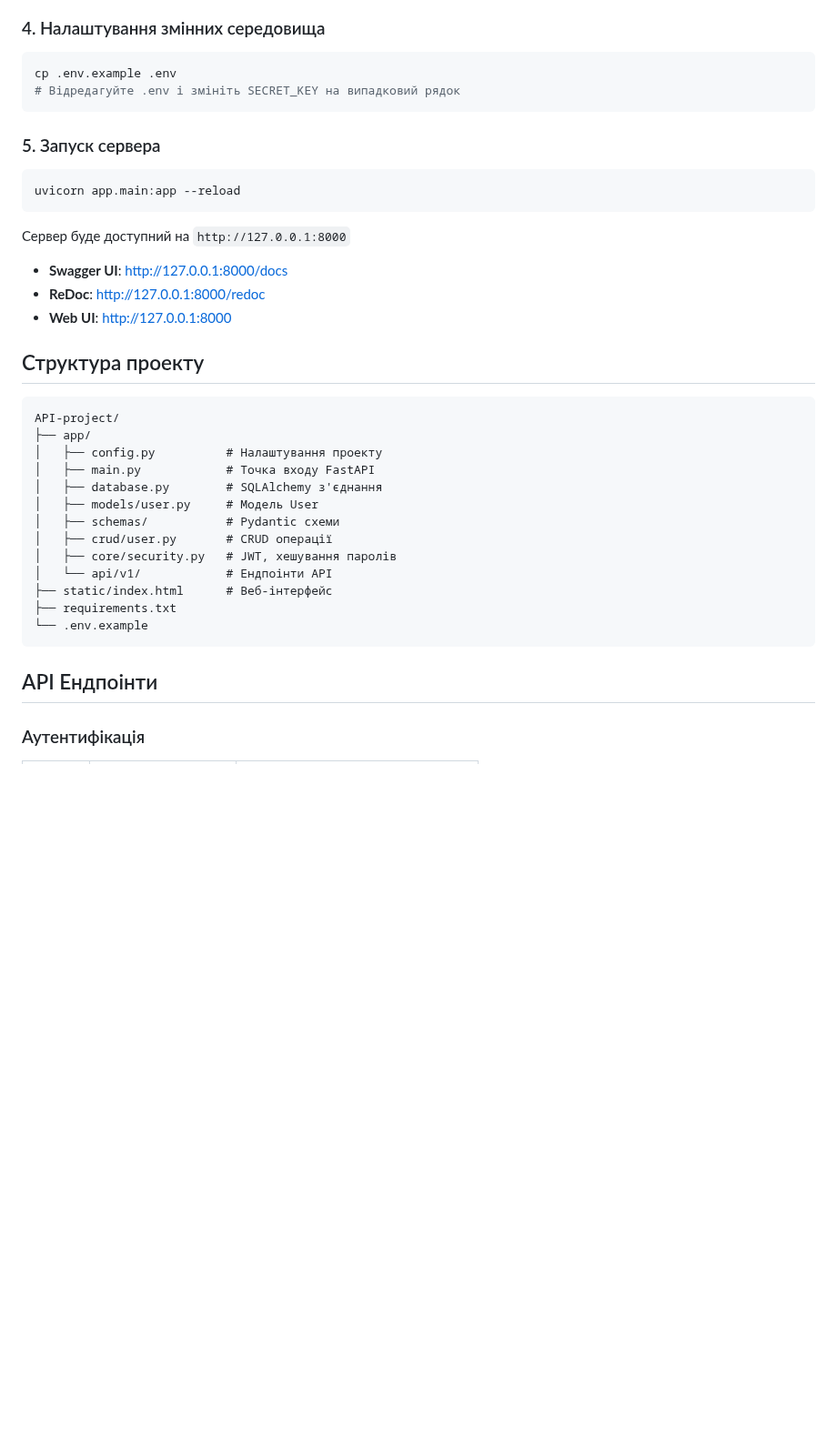
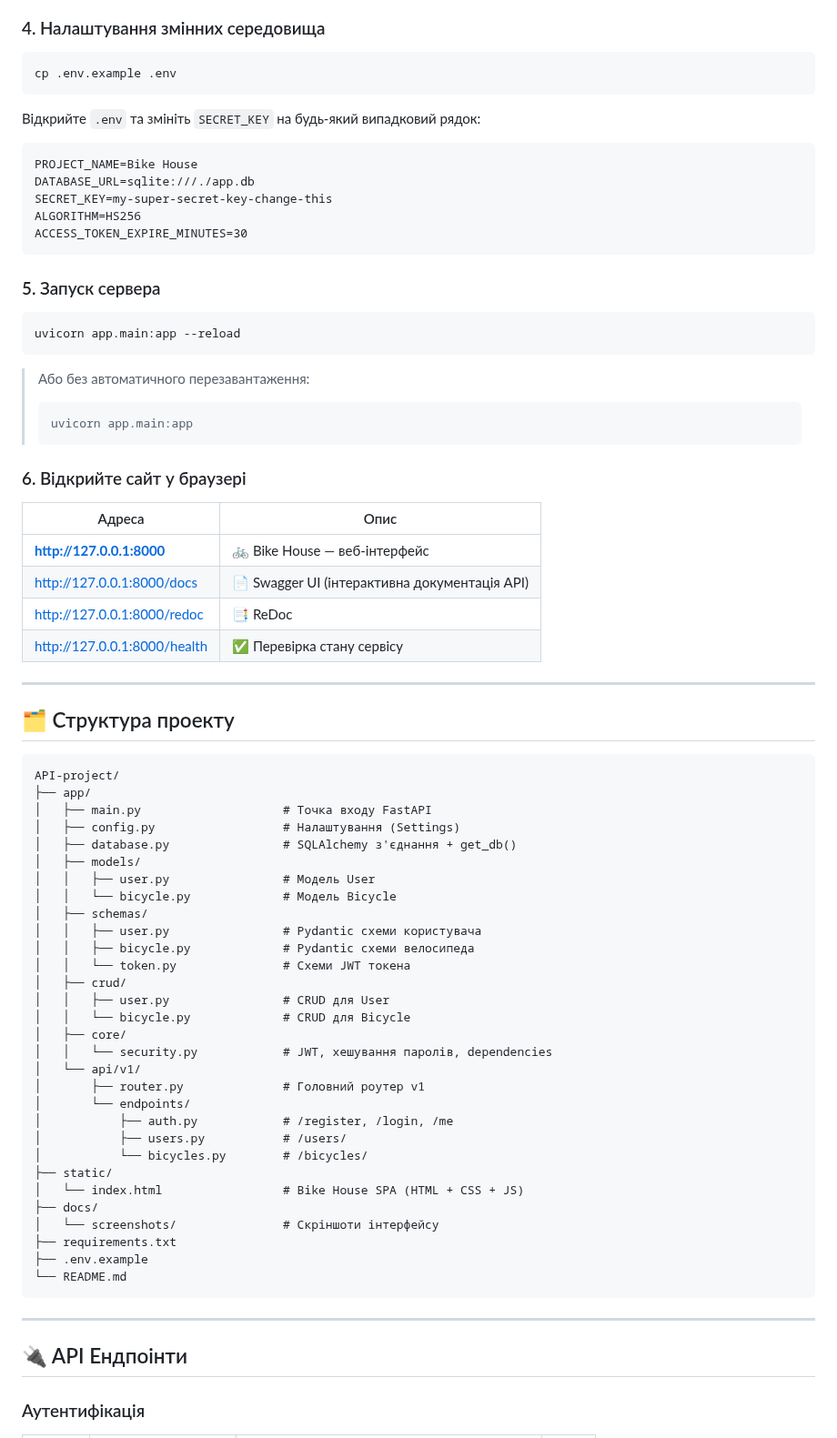
Before and after one commit to zakkfor/API-project, a Markdown page: README.md, the part around one of its changes. Shown at 91% size. GitHub-like rendering; blank space fills up the shorter version.

Commit message:
Add launch instructions, screenshots, and full Bike House README
Co-authored-by: zakkfor <144243402+zakkfor@users.noreply.github.com>

````diff
--- a/README.md
+++ b/README.md
@@ -37,7 +61,16 @@ pip install -r requirements.txt
 
 ```bash
 cp .env.example .env
-# Відредагуйте .env і змініть SECRET_KEY на випадковий рядок
+```
+
+Відкрийте `.env` та змініть `SECRET_KEY` на будь-який випадковий рядок:
+
+```
+PROJECT_NAME=Bike House
+DATABASE_URL=sqlite:///./app.db
+SECRET_KEY=my-super-secret-key-change-this
+ALGORITHM=HS256
+ACCESS_TOKEN_EXPIRE_MINUTES=30
 ```
 
 ### 5. Запуск сервера
@@ -46,31 +79,60 @@ cp .env.example .env
 uvicorn app.main:app --reload
 ```
 
-Сервер буде доступний на `http://127.0.0.1:8000`
+> Або без автоматичного перезавантаження:
+> ```bash
+> uvicorn app.main:app
+> ```
 
-- **Swagger UI**: http://127.0.0.1:8000/docs
-- **ReDoc**: http://127.0.0.1:8000/redoc
-- **Web UI**: http://127.0.0.1:8000
+### 6. Відкрийте сайт у браузері
 
-## Структура проекту
+| Адреса | Опис |
+|--------|------|
+| **http://127.0.0.1:8000** | 🚲 Bike House — веб-інтерфейс |
+| http://127.0.0.1:8000/docs | 📄 Swagger UI (інтерактивна документація API) |
+| http://127.0.0.1:8000/redoc | 📑 ReDoc |
+| http://127.0.0.1:8000/health | ✅ Перевірка стану сервісу |
+
+---
+
+## 🗂️ Структура проекту
 
 ```
 API-project/
 ├── app/
-│   ├── config.py          # Налаштування проекту
-│   ├── main.py            # Точка входу FastAPI
-│   ├── database.py        # SQLAlchemy з'єднання
-│   ├── models/user.py     # Модель User
-│   ├── schemas/           # Pydantic схеми
-│   ├── crud/user.py       # CRUD операції
-│   ├── core/security.py   # JWT, хешування паролів
-│   └── api/v1/            # Ендпоінти API
-├── static/index.html      # Веб-інтерфейс
+│   ├── main.py                    # Точка входу FastAPI
+│   ├── config.py                  # Налаштування (Settings)
+│   ├── database.py                # SQLAlchemy з'єднання + get_db()
+│   ├── models/
+│   │   ├── user.py                # Модель User
+│   │   └── bicycle.py             # Модель Bicycle
+│   ├── schemas/
+│   │   ├── user.py                # Pydantic схеми користувача
+│   │   ├── bicycle.py             # Pydantic схеми велосипеда
+│   │   └── token.py               # Схеми JWT токена
+│   ├── crud/
+│   │   ├── user.py                # CRUD для User
+│   │   └── bicycle.py             # CRUD для Bicycle
+│   ├── core/
+│   │   └── security.py            # JWT, хешування паролів, dependencies
+│   └── api/v1/
+│       ├── router.py              # Головний роутер v1
+│       └── endpoints/
+│           ├── auth.py            # /register, /login, /me
+│           ├── users.py           # /users/
+│           └── bicycles.py        # /bicycles/
+├── static/
+│   └── index.html                 # Bike House SPA (HTML + CSS + JS)
+├── docs/
+│   └── screenshots/               # Скріншоти інтерфейсу
 ├── requirements.txt
-└── .env.example
+├── .env.example
+└── README.md
 ```
 
-## API Ендпоінти
+---
+
+## 🔌 API Ендпоінти
 
 ### Аутентифікація
 
````
Also changed, not shown: other parts of README.md (+154 -33 lines), docs/screenshots/01-catalog.png (added), docs/screenshots/02-auth-modal.png (added), docs/screenshots/03-add-bike.png (added), 1 other file.
